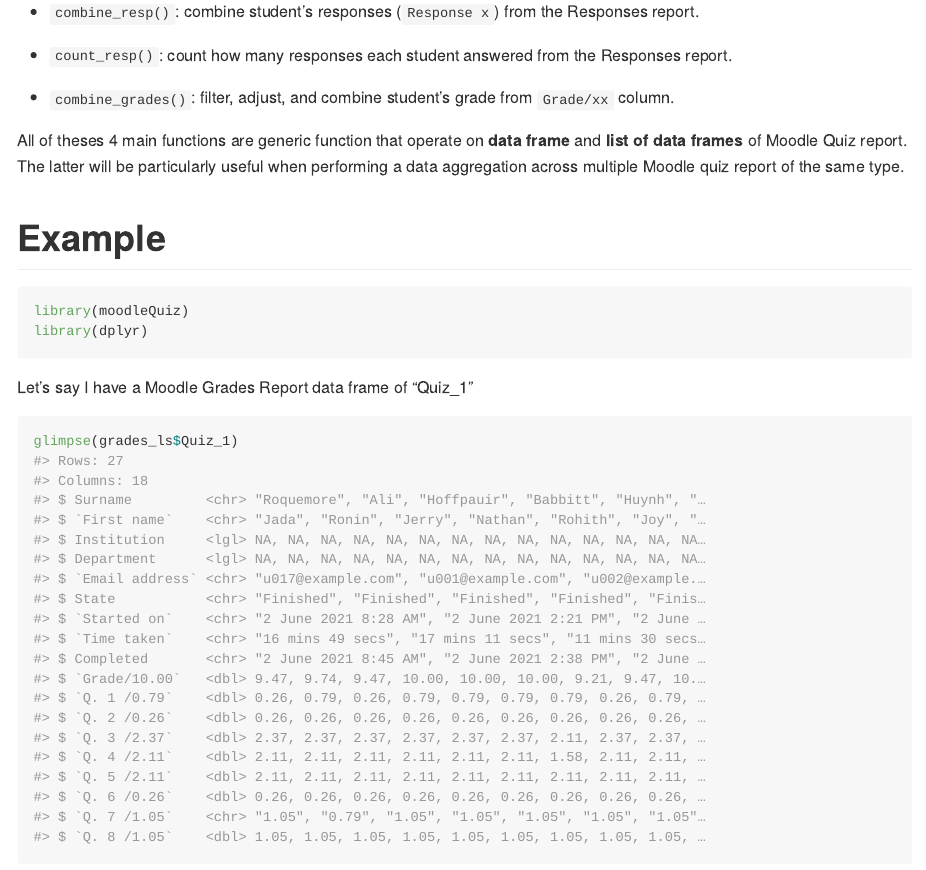
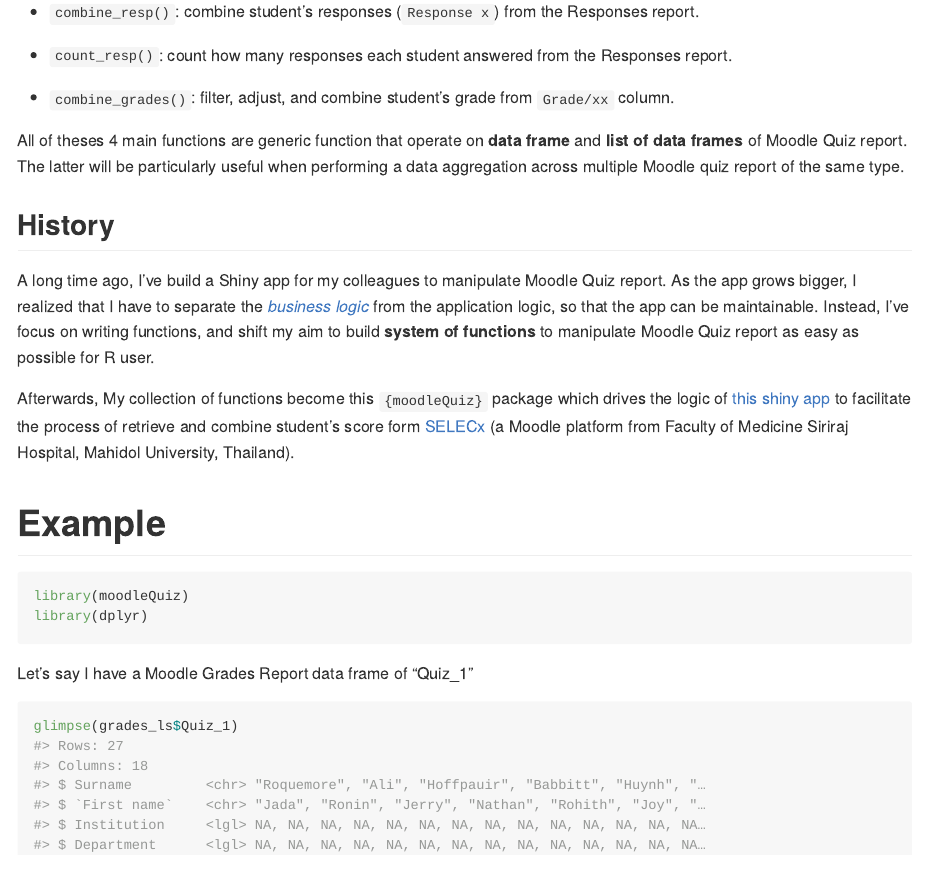
Before and after one commit to Lightbridge-KS/moodleQuiz, an R Markdown document (README.Rmd): the page in a window 1100 px wide, from 570 px down. The pictures show the output file README.md that the author committed with the source, drawn offline in the style of GitHub; badge pictures from the web are left out.

Commit message:
add History section

```diff
--- a/README.Rmd
+++ b/README.Rmd
@@ -45,6 +45,12 @@
 -   `combine_grades()`: filter, adjust, and combine student's grade from `Grade/xx` column.
 
 All of theses 4 main functions are generic function that operate on **data frame** and **list of data frames** of Moodle Quiz report. The latter will be particularly useful when performing a data aggregation across multiple Moodle quiz report of the same type.
+
+## History
+
+A long time ago, I've build a Shiny app for my colleagues to manipulate Moodle Quiz report. As the app grows bigger, I realized that I have to separate the [*business logic*](https://engineering-shiny.org/structuring-project.html#business-logic-and-application-logic) from the application logic, so that the app can be maintainable. Instead, I've focus on writing functions, and shift my aim to build **system of functions** to manipulate Moodle Quiz report as easy as possible for R user.
+
+Afterwards, My collection of functions become this `{moodleQuiz}` package which drives the logic of [this shiny app](https://github.com/Lightbridge-KS/SELECx_combine_quiz-App) to facilitate the process of retrieve and combine student's score form [SELECx](http://selecx.si.mahidol.ac.th) (a Moodle platform from Faculty of Medicine Siriraj Hospital, Mahidol University, Thailand).
 
 # Example
 
```
Also changed, not shown: README.md, README.Rmd (2 more changed lines).
